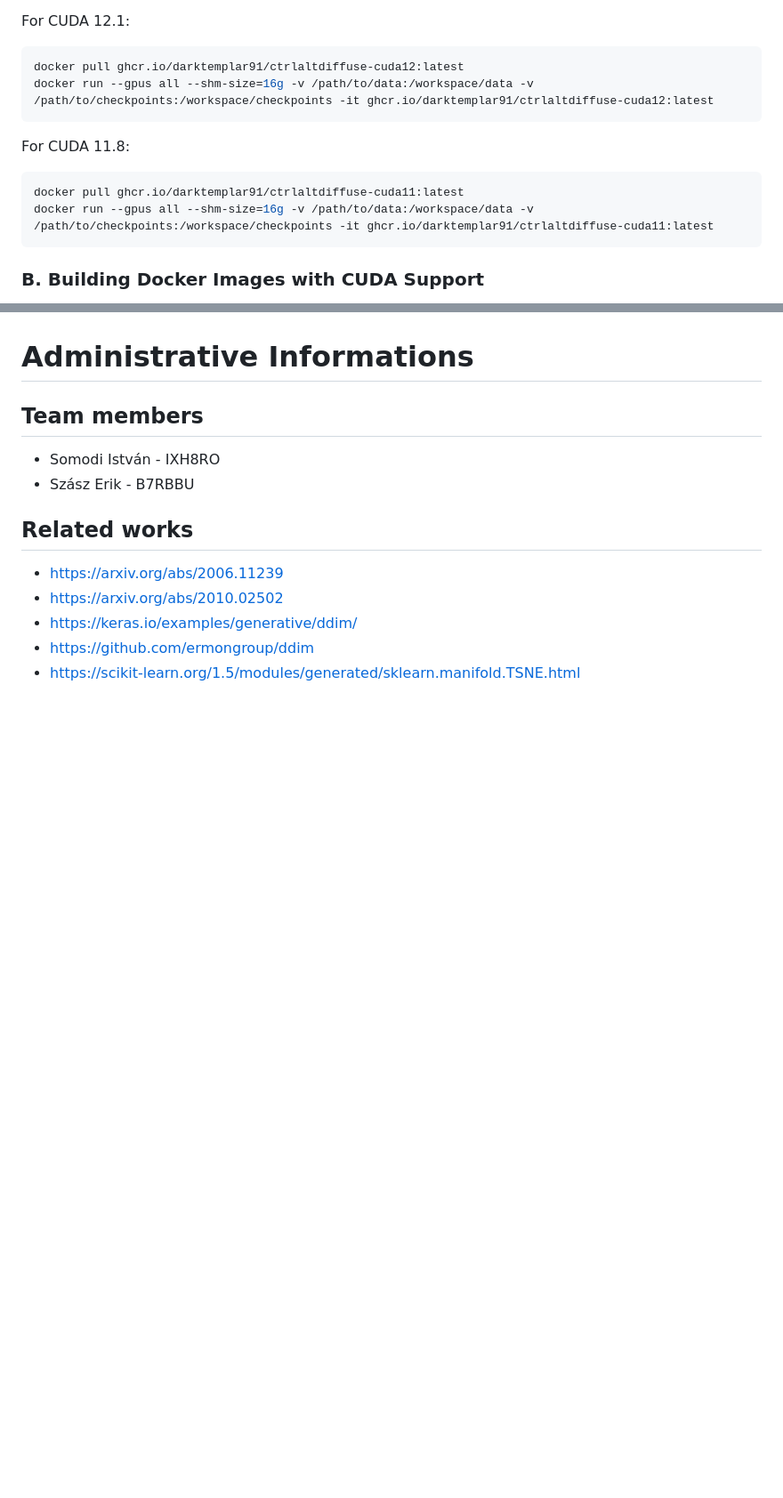
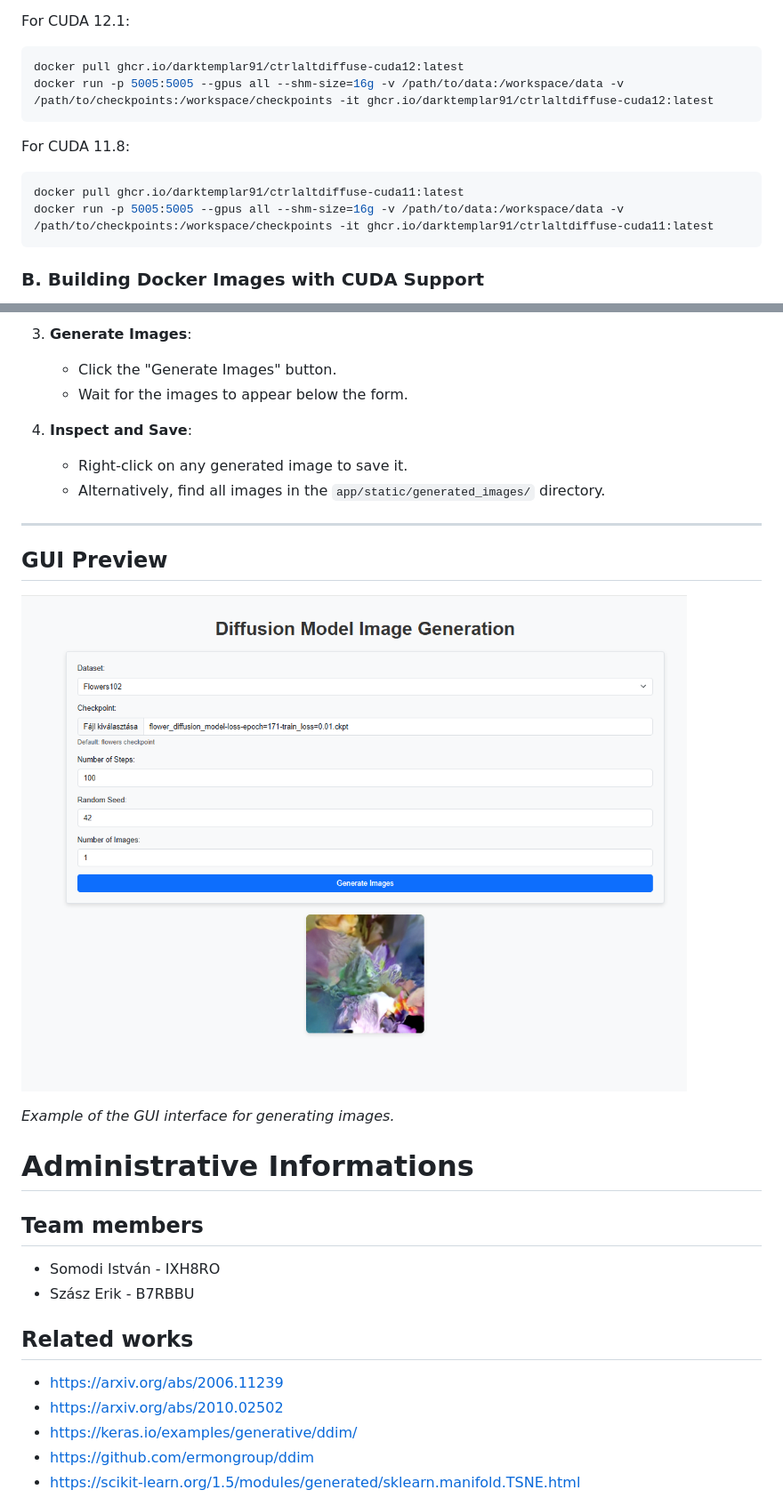
Before and after one commit to DarkTemplar91/CtrlAltDiffuse, a Markdown page: README.md, 2 parts joined by grey strips. Shown: that part at 89% size. Rendered like a GitHub page; pictures changed too: gui_preview_image.png (added); blank space fills up the shorter version.

````diff
--- a/README.md
+++ b/README.md
@@ -48,12 +48,12 @@ In production, you don't need to build the Docker images manually. Instead, you
 For CUDA 12.1:
 ```bash
 docker pull ghcr.io/darktemplar91/ctrlaltdiffuse-cuda12:latest
-docker run --gpus all --shm-size=16g -v /path/to/data:/workspace/data -v /path/to/checkpoints:/workspace/checkpoints -it ghcr.io/darktemplar91/ctrlaltdiffuse-cuda12:latest
+docker run -p 5005:5005 --gpus all --shm-size=16g -v /path/to/data:/workspace/data -v /path/to/checkpoints:/workspace/checkpoints -it ghcr.io/darktemplar91/ctrlaltdiffuse-cuda12:latest
 ```
 For CUDA 11.8:
 ```bash
 docker pull ghcr.io/darktemplar91/ctrlaltdiffuse-cuda11:latest
-docker run --gpus all --shm-size=16g -v /path/to/data:/workspace/data -v /path/to/checkpoints:/workspace/checkpoints -it ghcr.io/darktemplar91/ctrlaltdiffuse-cuda11:latest
+docker run -p 5005:5005 --gpus all --shm-size=16g -v /path/to/data:/workspace/data -v /path/to/checkpoints:/workspace/checkpoints -it ghcr.io/darktemplar91/ctrlaltdiffuse-cuda11:latest
 ```
 ### B. Building Docker Images with CUDA Support
 
@@ -219,3 +267,19 @@ These scores provide a baseline for evaluating the model's quality in generating
+3. **Generate Images**:
+   - Click the "Generate Images" button.
+   - Wait for the images to appear below the form.
+
+4. **Inspect and Save**:
+   - Right-click on any generated image to save it.
+   - Alternatively, find all images in the `app/static/generated_images/` directory.
+
+---
+
+## GUI Preview
+![GUI Preview](/gui_preview_image.png)
+
+*Example of the GUI interface for generating images.*
+
+
 # Administrative Informations
 
 ## Team members
````
Also changed, not shown: other parts of README.md (+48 -0 lines), 1 other file.
